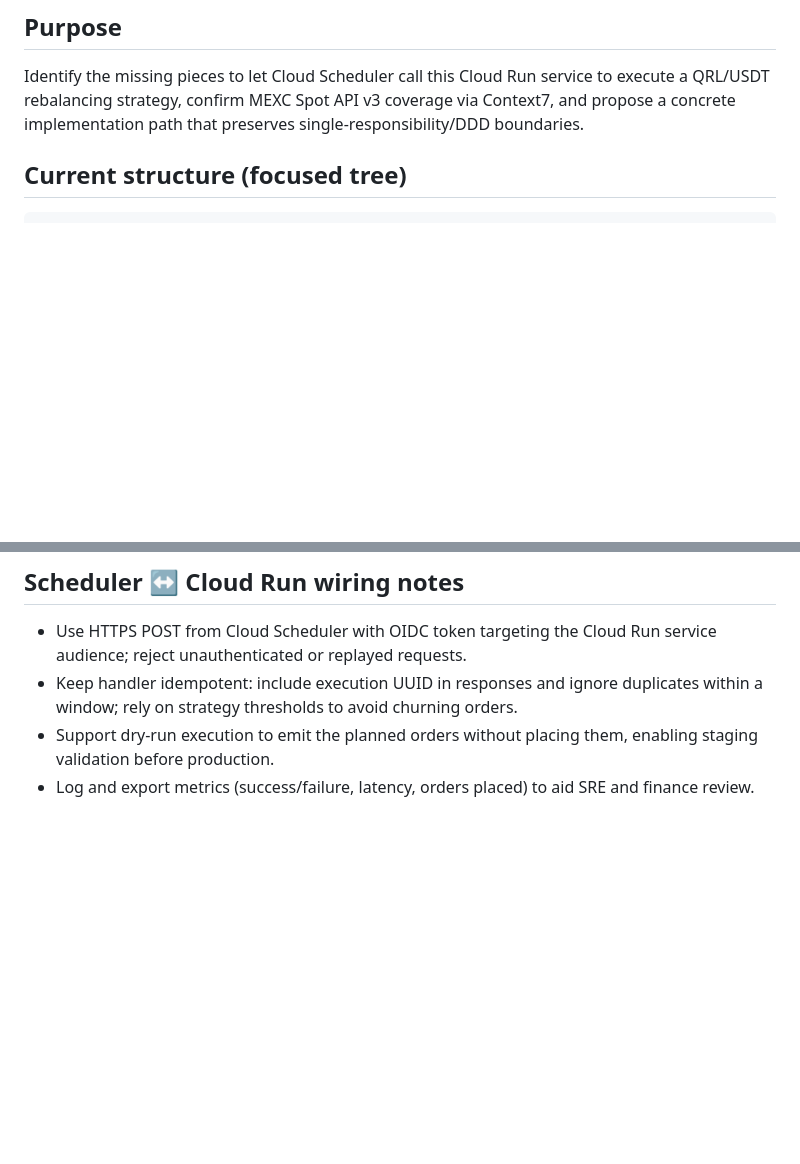
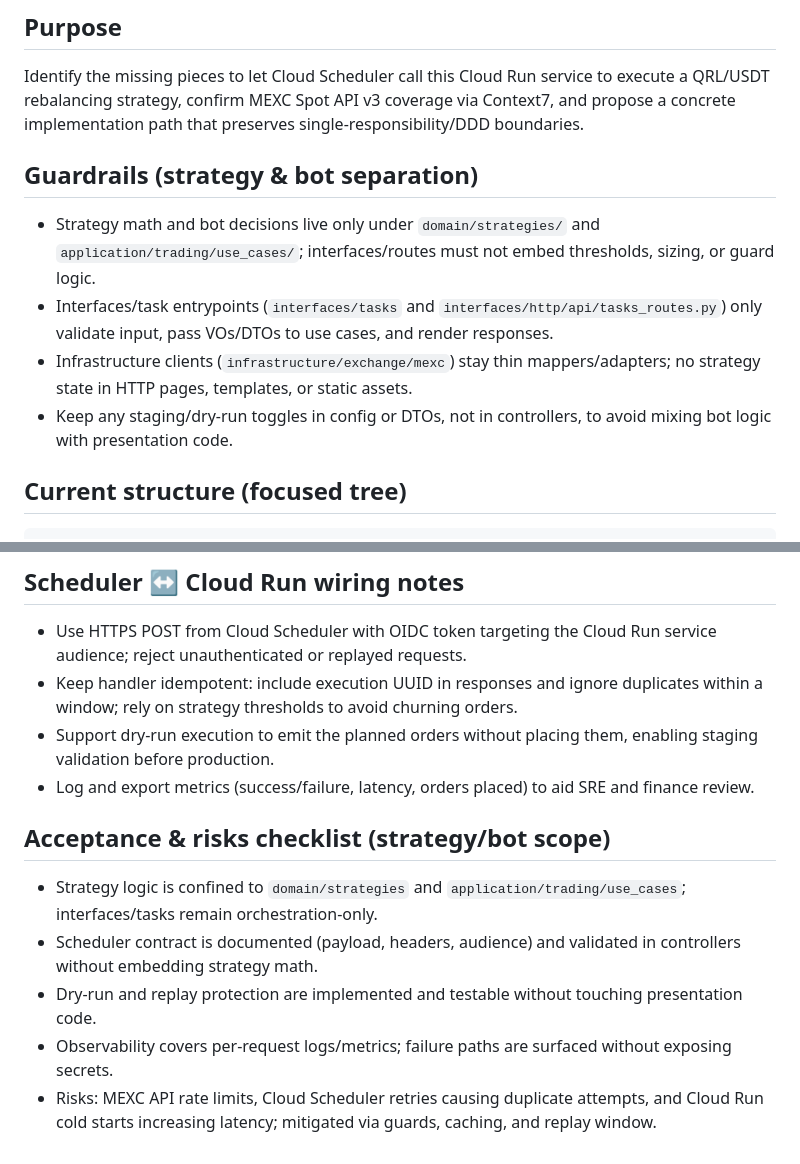
Before and after one commit to ac484/qrl-url, a Markdown page: cloud-scheduler-rebalance-plan.md, 2 parts joined by grey strips. Rendered like a GitHub page; blank space fills up the shorter version.

````diff
--- a/cloud-scheduler-rebalance-plan.md
+++ b/cloud-scheduler-rebalance-plan.md
@@ -19,6 +19,12 @@ post_date: 2026-01-06
 
 ## Purpose
 Identify the missing pieces to let Cloud Scheduler call this Cloud Run service to execute a QRL/USDT rebalancing strategy, confirm MEXC Spot API v3 coverage via Context7, and propose a concrete implementation path that preserves single-responsibility/DDD boundaries.
+
+## Guardrails (strategy & bot separation)
+- Strategy math and bot decisions live only under `domain/strategies/` and `application/trading/use_cases/`; interfaces/routes must not embed thresholds, sizing, or guard logic.
+- Interfaces/task entrypoints (`interfaces/tasks` and `interfaces/http/api/tasks_routes.py`) only validate input, pass VOs/DTOs to use cases, and render responses.
+- Infrastructure clients (`infrastructure/exchange/mexc`) stay thin mappers/adapters; no strategy state in HTTP pages, templates, or static assets.
+- Keep any staging/dry-run toggles in config or DTOs, not in controllers, to avoid mixing bot logic with presentation code.
 
 ## Current structure (focused tree)
 ```
@@ -70,3 +97,10 @@ src/app
 - Keep handler idempotent: include execution UUID in responses and ignore duplicates within a window; rely on strategy thresholds to avoid churning orders.
 - Support dry-run execution to emit the planned orders without placing them, enabling staging validation before production.
 - Log and export metrics (success/failure, latency, orders placed) to aid SRE and finance review.
+
+## Acceptance & risks checklist (strategy/bot scope)
+- Strategy logic is confined to `domain/strategies` and `application/trading/use_cases`; interfaces/tasks remain orchestration-only.
+- Scheduler contract is documented (payload, headers, audience) and validated in controllers without embedding strategy math.
+- Dry-run and replay protection are implemented and testable without touching presentation code.
+- Observability covers per-request logs/metrics; failure paths are surfaced without exposing secrets.
+- Risks: MEXC API rate limits, Cloud Scheduler retries causing duplicate attempts, and Cloud Run cold starts increasing latency; mitigated via guards, caching, and replay window.
````
Also changed, not shown: other parts of cloud-scheduler-rebalance-plan.md (+28 -7 lines).
